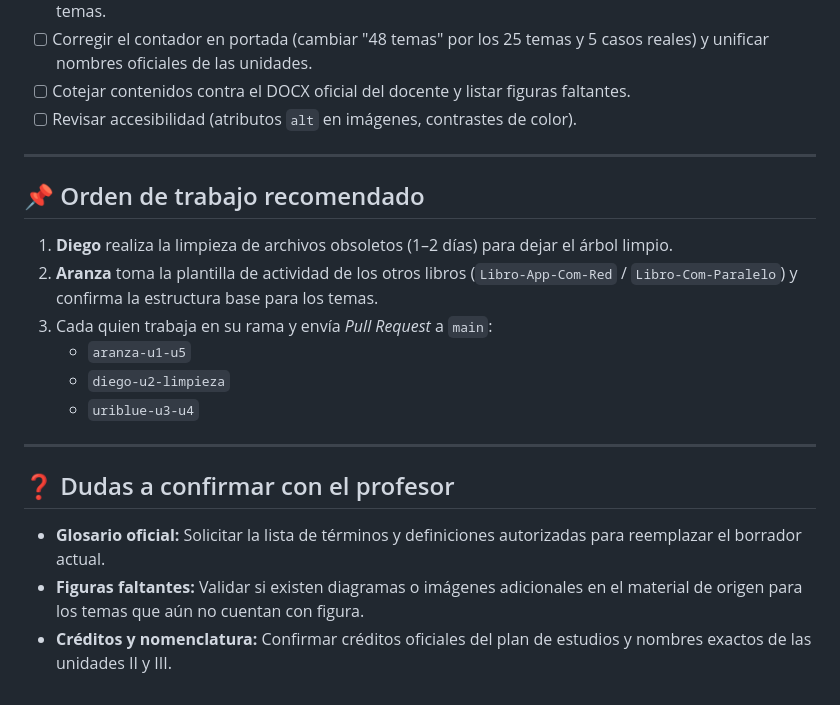
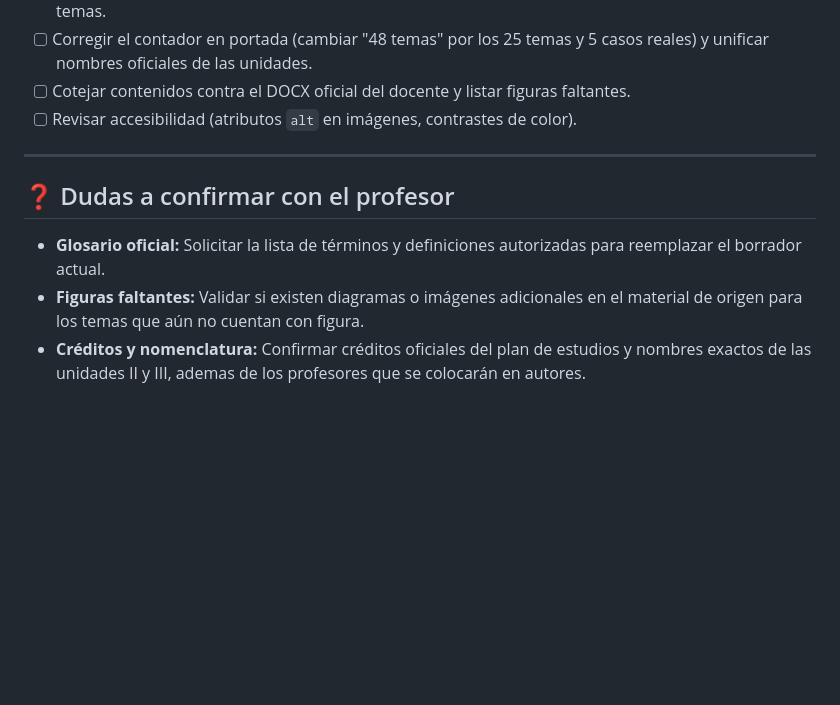
Before and after one commit to Isra921/Libro-Log-Cad-Sum, a Markdown page: PENDIENTES.md, the part around the change. Drawn GitHub-style; blank space fills up the shorter version.

```diff
--- a/PENDIENTES.md
+++ b/PENDIENTES.md
@@ -53,17 +53,7 @@ Estado del proyecto y reparto de tareas del equipo: **Aranza, Diego y Uriblue**.
 
 ---
 
-## 📌 Orden de trabajo recomendado
-1. **Diego** realiza la limpieza de archivos obsoletos (1–2 días) para dejar el árbol limpio.
-2. **Aranza** toma la plantilla de actividad de los otros libros (`Libro-App-Com-Red` / `Libro-Com-Paralelo`) y confirma la estructura base para los temas.
-3. Cada quien trabaja en su rama y envía *Pull Request* a `main`:
-   - `aranza-u1-u5`
-   - `diego-u2-limpieza`
-   - `uriblue-u3-u4`
-
----
-
 ## ❓ Dudas a confirmar con el profesor
 - **Glosario oficial:** Solicitar la lista de términos y definiciones autorizadas para reemplazar el borrador actual.
 - **Figuras faltantes:** Validar si existen diagramas o imágenes adicionales en el material de origen para los temas que aún no cuentan con figura.
-- **Créditos y nomenclatura:** Confirmar créditos oficiales del plan de estudios y nombres exactos de las unidades II y III.
+- **Créditos y nomenclatura:** Confirmar créditos oficiales del plan de estudios y nombres exactos de las unidades II y III, ademas de los profesores que se colocarán en autores.
```
